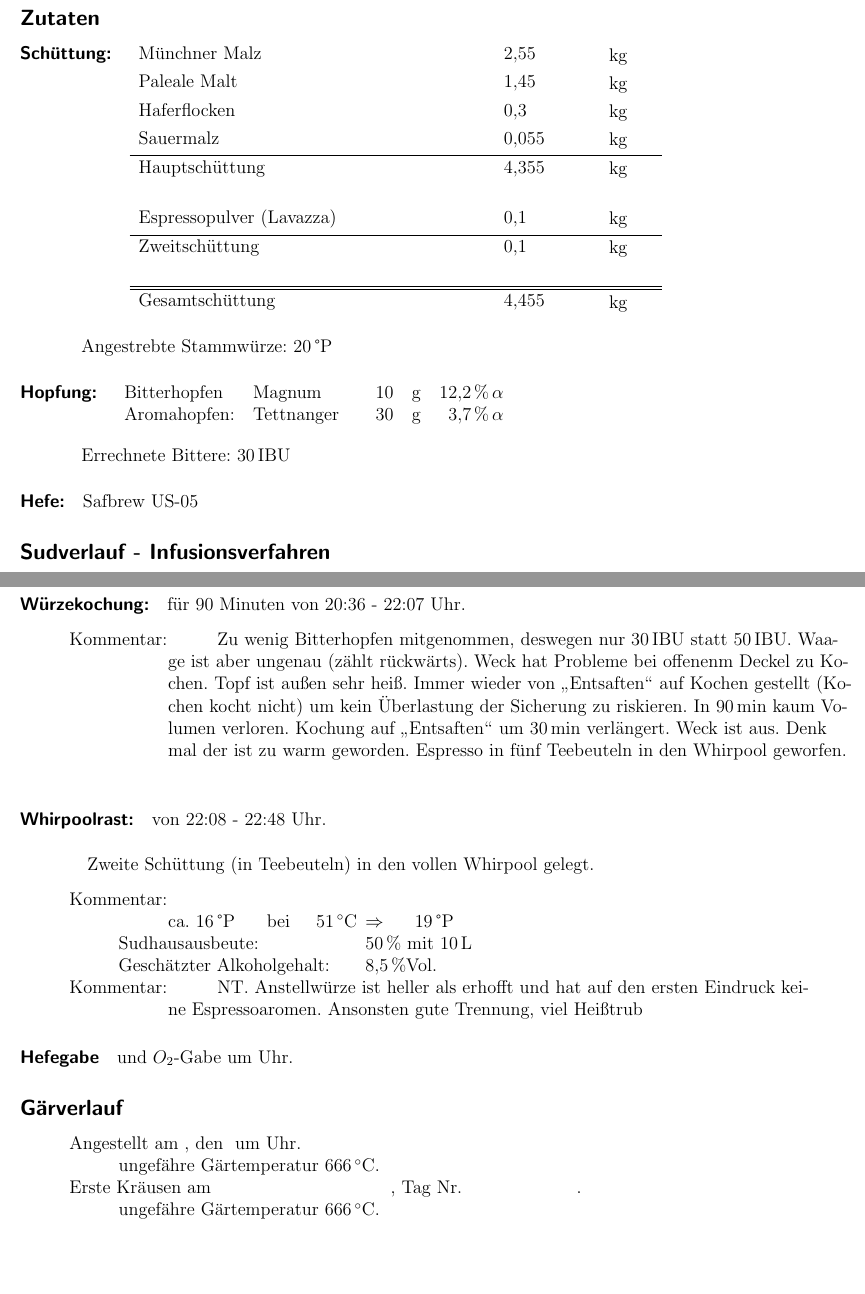
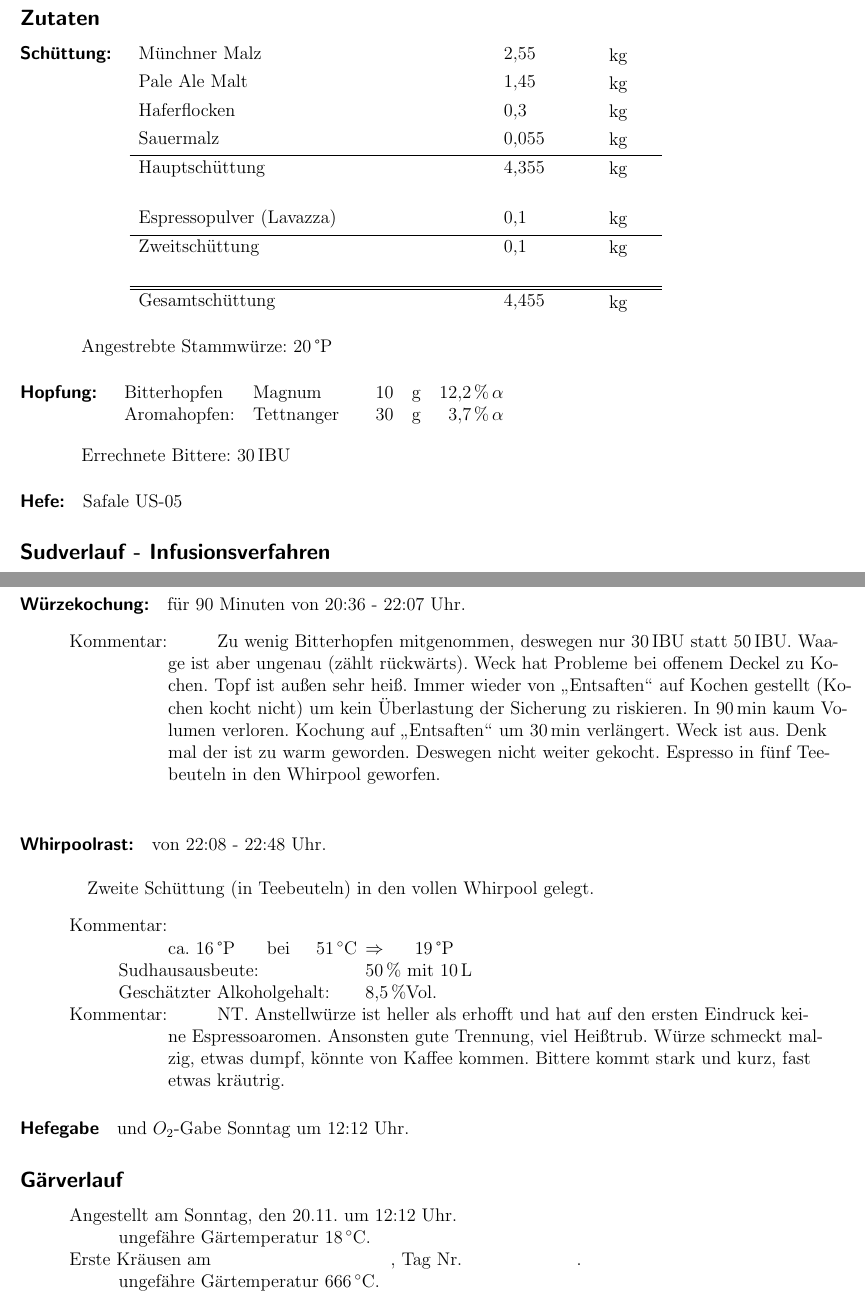
Before and after one commit to neur0nic/BierRezepte, a LaTeX document (Sudprotokoll-Imperial Kaffe-Oatmeal-Stout.tex): two parts of pages 1 and 2 of 3, joined at a grey line, cut so that both start at the same text, the shorter picture padded with empty space. Compiled offline with pdfLaTeX.

Commit message:
Wuerze angesellt

```diff
--- a/Sudprotokoll-Imperial Kaffe-Oatmeal-Stout.tex
+++ b/Sudprotokoll-Imperial Kaffe-Oatmeal-Stout.tex
@@ -57,7 +57,7 @@ pdfauthor={Stephan Mertens},
 \paragraph{Schüttung:}
 	\begin{tabular}[t]{m{8cm} m{2cm} m{1cm}}
 		Münchner Malz & \num{2,55}  & kg \bigstrut\\
-		Paleale Malt & \num{1,45} & kg \bigstrut\\
+		Pale Ale Malt & \num{1,45} & kg \bigstrut\\
 		Haferflocken & \num{0,3} & kg \bigstrut\\
 		Sauermalz & \num{0,055} & kg \bigstrut\\ \hline
 		Hauptschüttung & \num{4,355} & kg \bigstrut\\
@@ -83,7 +83,7 @@ pdfauthor={Stephan Mertens},
 %
 %Hefe
 \paragraph{Hefe:}
-	Safbrew US-05
+	Safale US-05
 
 %\onehalfspacing{
 %
@@ -127,7 +127,7 @@ pdfauthor={Stephan Mertens},
 		\> \> \> $\Rightarrow$ bis auf \SI{9}{\litre} einkochen.\\ \\
 		\> Kommentar: \>\>\>Erster Nachguss sofort dazugegeben. Schon beim Vorschießen läuft die Würze\\
 		\>\>\>schlecht. Früh verstopft, aufgehackt bevor der erste Liter geläutert ist. Läuft beschis-\\
-		\>\>\>sen, schon zwei mal aufgehackt bevor der zweite Nachguss kommt. Vllt auch zu fein\\
+		\>\>\>sen, schon zwei mal aufgehackt bevor der zweite Nachguss kommt. Vllt. auch zu fein\\
 		\>\>\>geschrotet. Treberkuchen macht schnell dicht und ist schwer und zäh beim umrühren.\\
 		\>\>\>Treber trockengelaufen, zweiter Nachguss mit ca. \SI{90}{\celsius} zugegeben. dann wieder aufge-\\
 		\>\>\>hackt. Zweiter Nachguss läuft nach kurzer Zeit recht gut. Mit ca. \SI{7}{\litre} den Treber völlig\\
@@ -142,11 +142,12 @@ pdfauthor={Stephan Mertens},
 	\begin{tabbing}
 		\hspace{1cm} \= \hspace{1cm} \= \hspace{1cm} \= \hspace{1cm} \= \hspace{1cm} \= \hspace{1cm} \= \hspace{1cm} \= \hspace{1cm} \= \kill
 		\> Kommentar: \> \> \> Zu wenig Bitterhopfen mitgenommen, deswegen nur 30\,IBU statt 50\,IBU. Waa-\\
-		\> \> \>ge ist aber ungenau (zählt rückwärts). Weck hat Probleme bei offenenm Deckel zu Ko-\\
+		\> \> \>ge ist aber ungenau (zählt rückwärts). Weck hat Probleme bei offenem Deckel zu Ko-\\
 		\> \> \>chen. Topf ist außen sehr heiß. Immer wieder von \glqq Entsaften\grqq\ auf Kochen gestellt (Ko-\\
 		\>\>\>chen kocht nicht) um kein Überlastung der Sicherung zu riskieren. In \SI{90}{\minute} kaum Vo-\\
 		\>\>\>lumen verloren. Kochung auf \glqq Entsaften\grqq\ um \SI{30}{\minute} verlängert. Weck ist aus. Denk\\
-		\>\>\>mal der ist zu warm geworden. Espresso in fünf Teebeuteln in den Whirpool geworfen.\\
+		\>\>\>mal der ist zu warm geworden. Deswegen nicht weiter gekocht. Espresso in fünf Tee-\\
+		\>\>\>beuteln in den Whirpool geworfen.\\
 	\end{tabbing}
 
 %Whirpool
@@ -160,17 +161,19 @@ pdfauthor={Stephan Mertens},
 		\> \> Sudhausausbeute: \> \> \> \> \>  \SI{50}{\percent} mit \SI{10}{\litre}\\
 		\> \> Geschätzter Alkoholgehalt: \> \> \> \> \> \SI{8,5}{\percent}Vol.\\
 		\>Kommentar: \>\>\>NT. Anstellwürze ist heller als erhofft und hat auf den ersten Eindruck kei-\\
-		\>\>\>ne Espressoaromen. Ansonsten gute Trennung, viel Heißtrub
+		\>\>\>ne Espressoaromen. Ansonsten gute Trennung, viel Heißtrub. Würze schmeckt mal-\\
+		\>\>\>zig, etwas dumpf, könnte von Kaffee kommen. Bittere kommt stark und kurz, fast\\
+		\>\>\>etwas kräutrig.
 	\end{tabbing}
 %
 %Hefegabe
-\paragraph{Hefegabe} und $O_2$-Gabe um Uhr.
+\paragraph{Hefegabe} und $O_2$-Gabe Sonntag um 12:12 Uhr.
 %
 \subsection*{Gärverlauf}
 	\begin{tabbing}
 		\hspace{1cm} \= \hspace{1cm} \= \hspace{1cm} \= \hspace{1cm} \= \hspace{1cm} \= \hspace{1cm} \= \hspace{1cm} \= \hspace{1cm} \= \kill
-		\> Angestellt am , den  \ um  Uhr.\\
-		\> \> ungefähre Gärtemperatur \SI{666}{\celsius}.\\
+		\> Angestellt am Sonntag, den  20.11. um 12:12 Uhr.\\
+		\> \> ungefähre Gärtemperatur \SI{18}{\celsius}.\\
 		\> Erste Kräusen am \hspace{4cm}, Tag Nr.\hspace{2.5cm} .\\
 		\> \> ungefähre Gärtemperatur \SI{666}{\celsius}.\\
 		\> Kräusen fallen zusammen am \hspace{4cm}, Tag Nr. \hspace{2.5cm}.\\
```
Also changed, not shown: Sudprotokoll-Imperial Kaffe-Oatmeal-Stout.pdf, Sudprotokoll-Imperial Kaffe-Oatmeal-Stout.tex (2 more changed lines).
